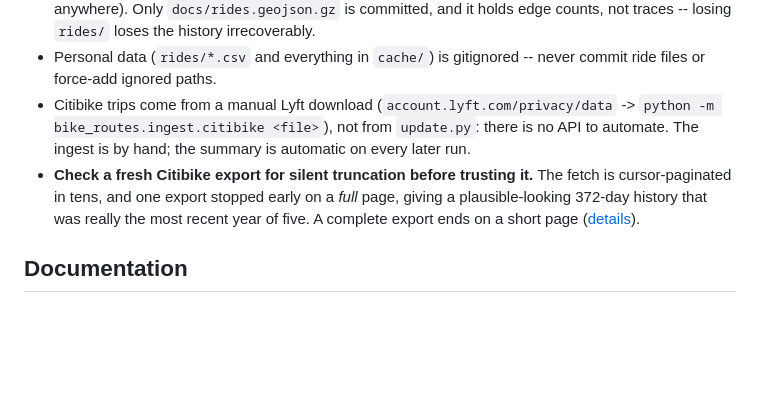
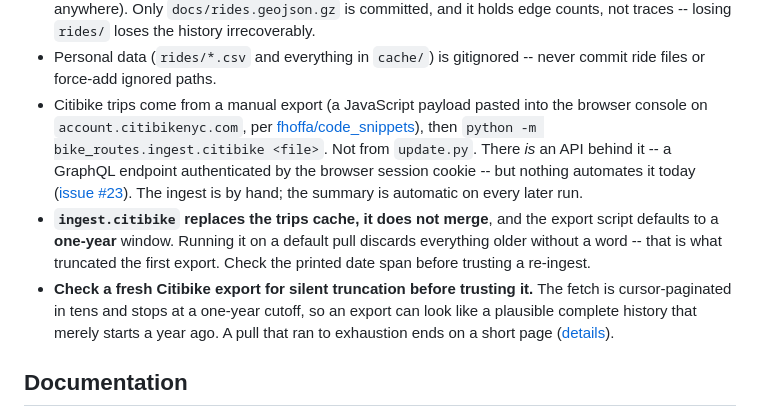
Before and after one commit to nikhilsaggi/bike-map, a Markdown page: CLAUDE.md, the part around the change. Rendered like a GitHub page; blank space fills up the shorter version.

```diff
--- a/CLAUDE.md
+++ b/CLAUDE.md
@@ -276,14 +276,22 @@ times one ride crossed one edge, in the stored vertex order of
   the history irrecoverably.
 - Personal data (`rides/*.csv` and everything in `cache/`) is gitignored --
   never commit ride files or force-add ignored paths.
-- Citibike trips come from a manual Lyft download
-  (`account.lyft.com/privacy/data` -> `python -m bike_routes.ingest.citibike
-  <file>`), not from `update.py`: there is no API to automate. The ingest is
-  by hand; the summary is automatic on every later run.
+- Citibike trips come from a manual export (a JavaScript payload pasted into
+  the browser console on `account.citibikenyc.com`, per
+  [fhoffa/code_snippets](https://github.com/fhoffa/code_snippets/blob/master/baywheels/readme.md)),
+  then `python -m bike_routes.ingest.citibike <file>`. Not from `update.py`.
+  There *is* an API behind it -- a GraphQL endpoint authenticated by the
+  browser session cookie -- but nothing automates it today
+  ([issue #23](https://github.com/nikhilsaggi/bike-map/issues/23)). The
+  ingest is by hand; the summary is automatic on every later run.
+- **`ingest.citibike` replaces the trips cache, it does not merge**, and the
+  export script defaults to a **one-year** window. Running it on a default
+  pull discards everything older without a word -- that is what truncated
+  the first export. Check the printed date span before trusting a re-ingest.
 - **Check a fresh Citibike export for silent truncation before trusting it.**
-  The fetch is cursor-paginated in tens, and one export stopped early on a
-  *full* page, giving a plausible-looking 372-day history that was really the
-  most recent year of five. A complete export ends on a short page
+  The fetch is cursor-paginated in tens and stops at a one-year cutoff, so an
+  export can look like a plausible complete history that merely starts a year
+  ago. A pull that ran to exhaustion ends on a short page
   ([details](findings/citibike-trips.md)).
 
 ## Documentation
```
Also changed, not shown: README.md (+8 -2 lines), findings/citibike-trips.md (+12 -4 lines).
